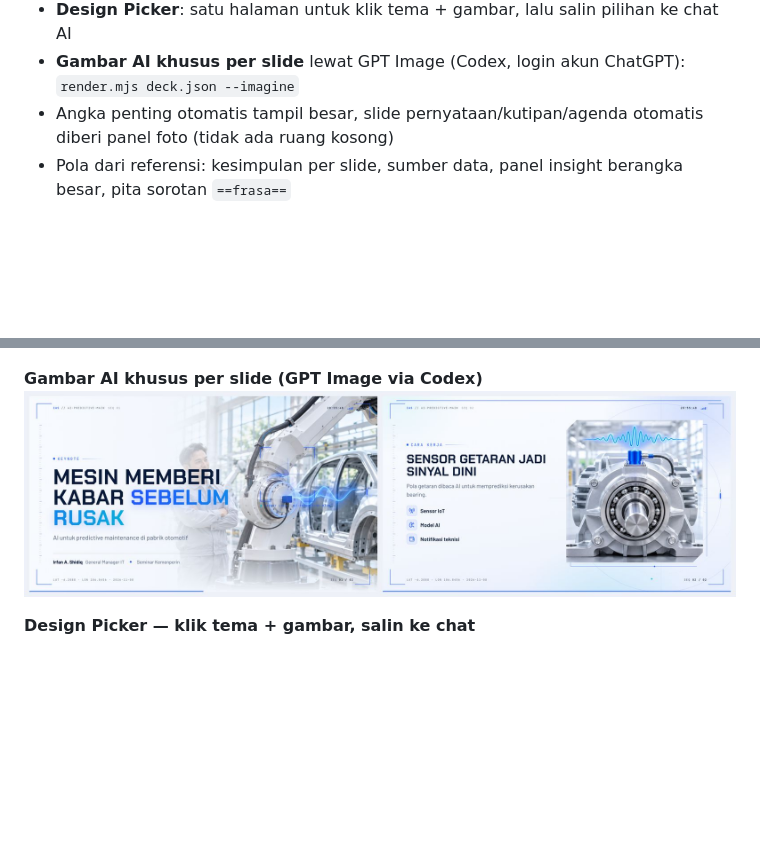
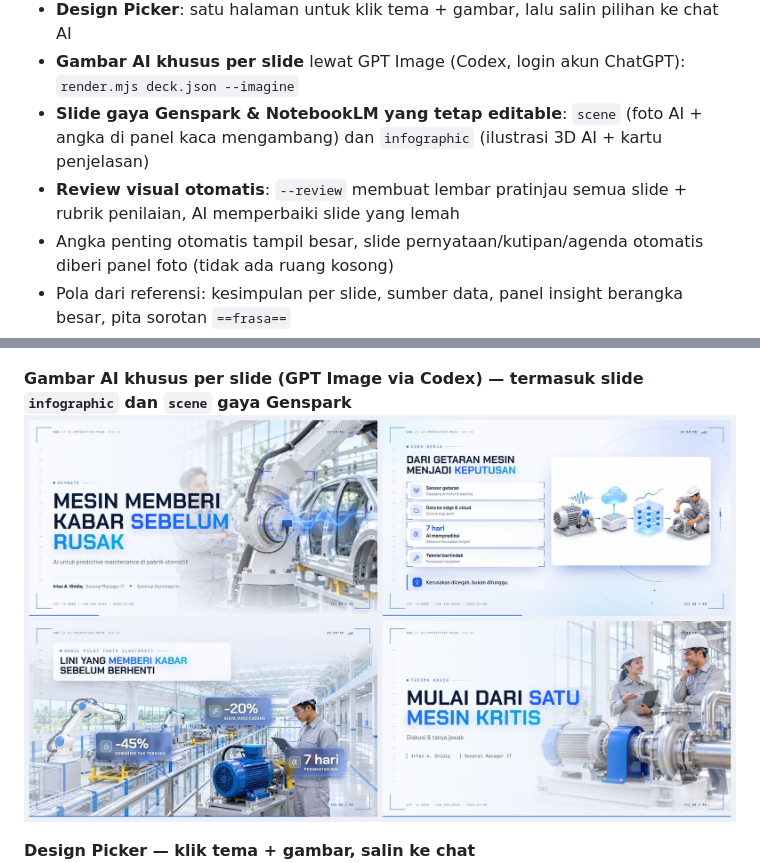
Before and after one commit to ffaizdaffa/ias-deck-skill, a Markdown page: README.md, 2 parts joined by grey strips. Drawn GitHub-style; pictures changed too: docs/showcase/06-gambar-ai-per-slide.jpg; blank space fills up the shorter version.

```diff
--- a/README.md
+++ b/README.md
@@ -16,6 +16,8 @@ Cukup minta dalam bahasa biasa — *"buatkan deck 12 slide untuk Forum Kemenperi
 - **102 ikon** (Lucide), dipasang otomatis sesuai kata kunci di kartu, poin, agenda, proses, roadmap
 - **Design Picker**: satu halaman untuk klik tema + gambar, lalu salin pilihan ke chat AI
 - **Gambar AI khusus per slide** lewat GPT Image (Codex, login akun ChatGPT): `render.mjs deck.json --imagine`
+- **Slide gaya Genspark & NotebookLM yang tetap editable**: `scene` (foto AI + angka di panel kaca mengambang) dan `infographic` (ilustrasi 3D AI + kartu penjelasan)
+- **Review visual otomatis**: `--review` membuat lembar pratinjau semua slide + rubrik penilaian, AI memperbaiki slide yang lemah
 - Angka penting otomatis tampil besar, slide pernyataan/kutipan/agenda otomatis diberi panel foto (tidak ada ruang kosong)
 - Pola dari referensi: kesimpulan per slide, sumber data, panel insight berangka besar, pita sorotan `==frasa==`
 - Layout dasar: KPI, value stream map, siklus PDCA, 8 waste (TIMWOODS), sebelum–sesudah, roadmap, arsitektur berlapis, grafik, tabel, dan lainnya
@@ -39,7 +41,7 @@ Cukup minta dalam bahasa biasa — *"buatkan deck 12 slide untuk Forum Kemenperi
 **Tanpa ruang kosong — panel foto otomatis, proses berikon, penutup**
 ![Tanpa ruang kosong](docs/showcase/05-tanpa-ruang-kosong.jpg)
 
-**Gambar AI khusus per slide (GPT Image via Codex)**
+**Gambar AI khusus per slide (GPT Image via Codex) — termasuk slide `infographic` dan `scene` gaya Genspark**
 ![Gambar AI per slide](docs/showcase/06-gambar-ai-per-slide.jpg)
 
 **Design Picker — klik tema + gambar, salin ke chat**
```
Also changed, not shown: skills/ias-deck/SKILL.md (+7 -0 lines), 10 other files.
